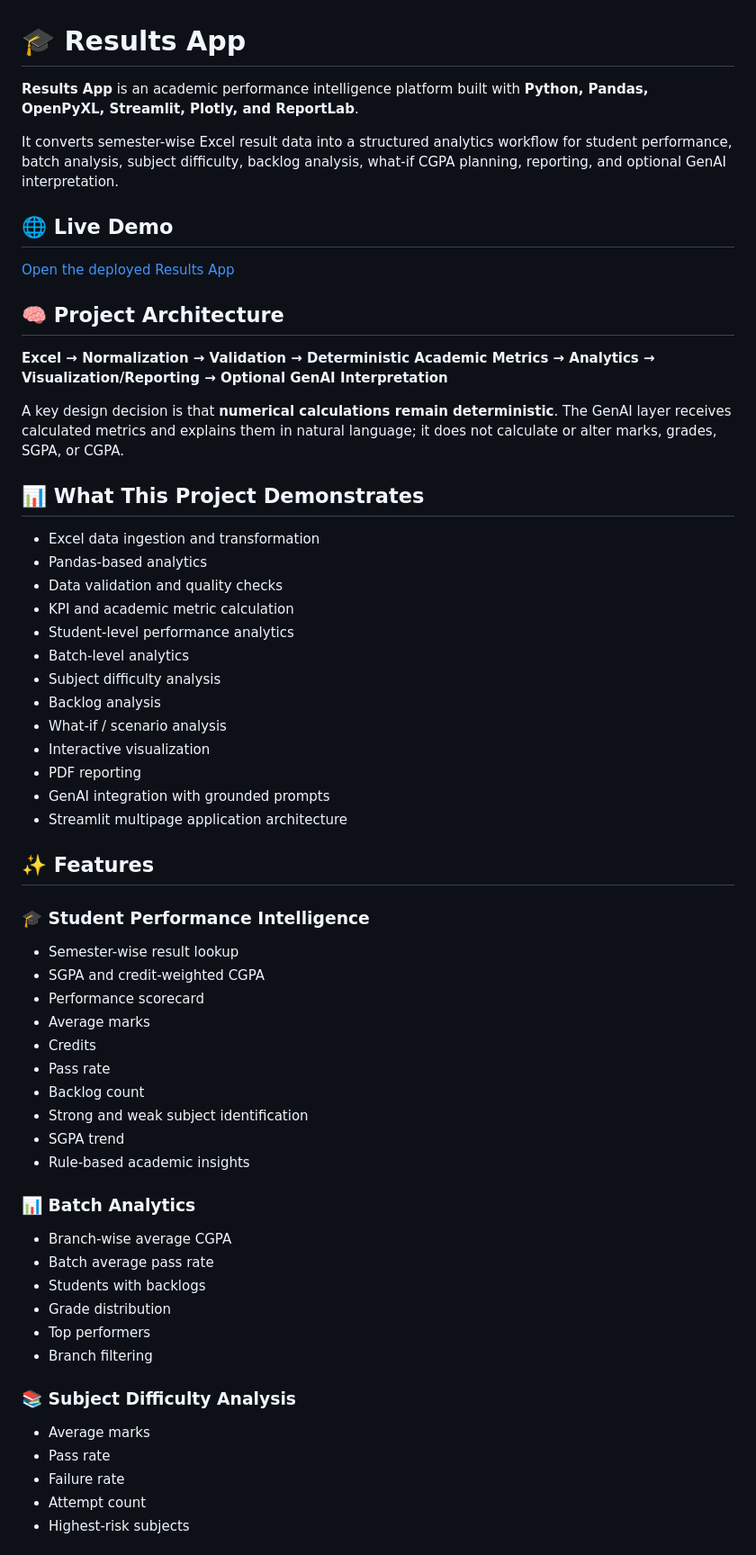
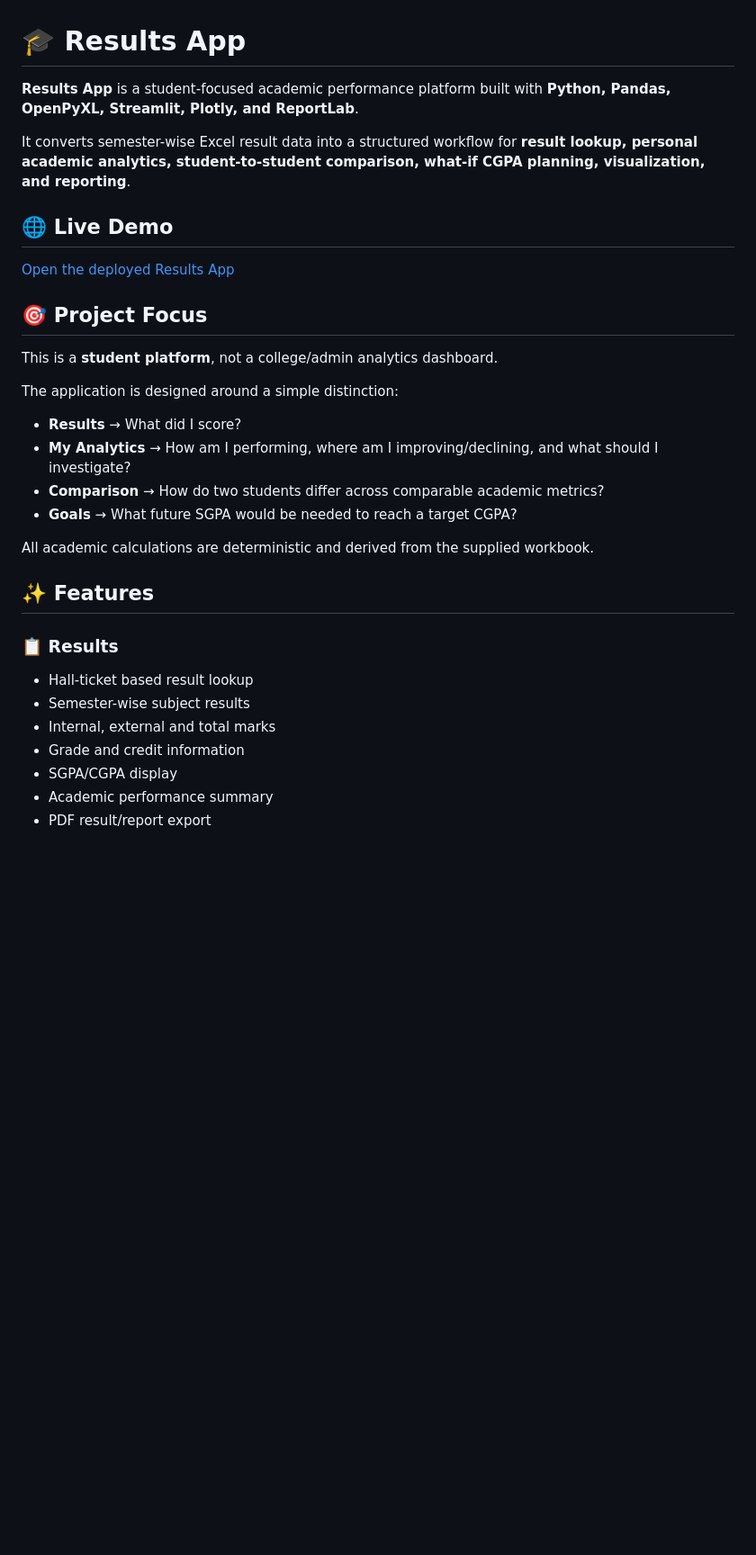
Before and after one commit to PrahitViraajReddy/Results, a Markdown page: README.md, the part around one of its changes. Shown at 90% size. GitHub-like rendering; blank space fills up the shorter version.

```diff
--- a/README.md
+++ b/README.md
@@ -1,61 +1,33 @@
 # 🎓 Results App
 
-**Results App** is an academic performance intelligence platform built with **Python, Pandas, OpenPyXL, Streamlit, Plotly, and ReportLab**.
+**Results App** is a student-focused academic performance platform built with **Python, Pandas, OpenPyXL, Streamlit, Plotly, and ReportLab**.
 
-It converts semester-wise Excel result data into a structured analytics workflow for student performance, batch analysis, subject difficulty, backlog analysis, what-if CGPA planning, reporting, and optional GenAI interpretation.
+It converts semester-wise Excel result data into a structured workflow for **result lookup, personal academic analytics, student-to-student comparison, what-if CGPA planning, visualization, and reporting**.
 
 ## 🌐 Live Demo
 
 [Open the deployed Results App](https://academic-results.streamlit.app/)
 
-## 🧠 Project Architecture
+## 🎯 Project Focus
 
-**Excel → Normalization → Validation → Deterministic Academic Metrics → Analytics → Visualization/Reporting → Optional GenAI Interpretation**
+This is a **student platform**, not a college/admin analytics dashboard.
 
-A key design decision is that **numerical calculations remain deterministic**. The GenAI layer receives calculated metrics and explains them in natural language; it does not calculate or alter marks, grades, SGPA, or CGPA.
+The application is designed around a simple distinction:
+- **Results** → What did I score?
+- **My Analytics** → How am I performing, where am I improving/declining, and what should I investigate?
+- **Comparison** → How do two students differ across comparable academic metrics?
+- **Goals** → What future SGPA would be needed to reach a target CGPA?
 
-## 📊 What This Project Demonstrates
-
-- Excel data ingestion and transformation
-- Pandas-based analytics
-- Data validation and quality checks
-- KPI and academic metric calculation
-- Student-level performance analytics
-- Batch-level analytics
-- Subject difficulty analysis
-- Backlog analysis
-- What-if / scenario analysis
-- Interactive visualization
-- PDF reporting
-- GenAI integration with grounded prompts
-- Streamlit multipage application architecture
+All academic calculations are deterministic and derived from the supplied workbook.
 
 ## ✨ Features
 
-### 🎓 Student Performance Intelligence
-- Semester-wise result lookup
-- SGPA and credit-weighted CGPA
-- Performance scorecard
-- Average marks
-- Credits
-- Pass rate
-- Backlog count
-- Strong and weak subject identification
-- SGPA trend
-- Rule-based academic insights
+### 📋 Results
+- Hall-ticket based result lookup
+- Semester-wise subject results
+- Internal, external and total marks
+- Grade and credit information
+- SGPA/CGPA display
+- Academic performance summary
+- PDF result/report export
 
-### 📊 Batch Analytics
-- Branch-wise average CGPA
-- Batch average pass rate
-- Students with backlogs
-- Grade distribution
-- Top performers
-- Branch filtering
-
-### 📚 Subject Difficulty Analysis
-- Average marks
-- Pass rate
-- Failure rate
-- Attempt count
-- Highest-risk subjects
-
```
Also changed, not shown: other parts of README.md (+93 -73 lines).
